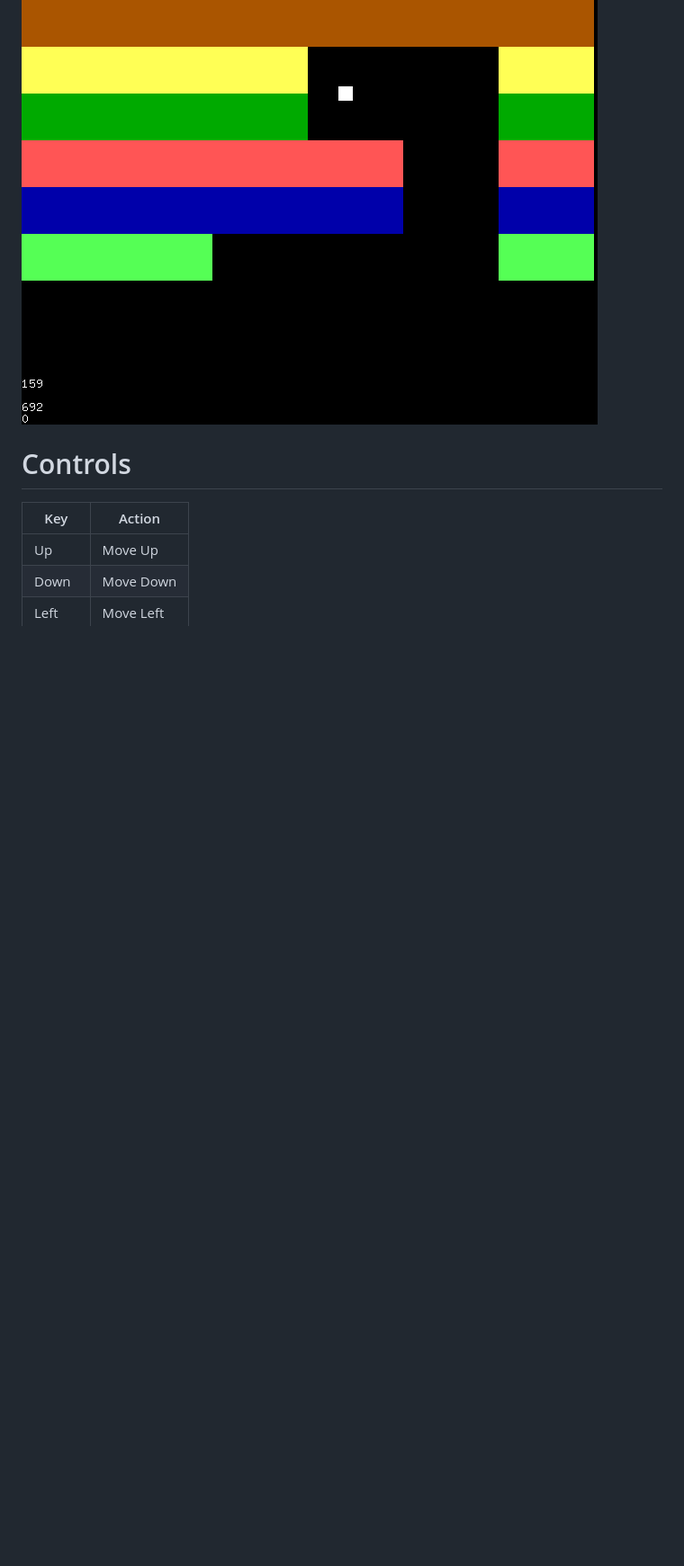
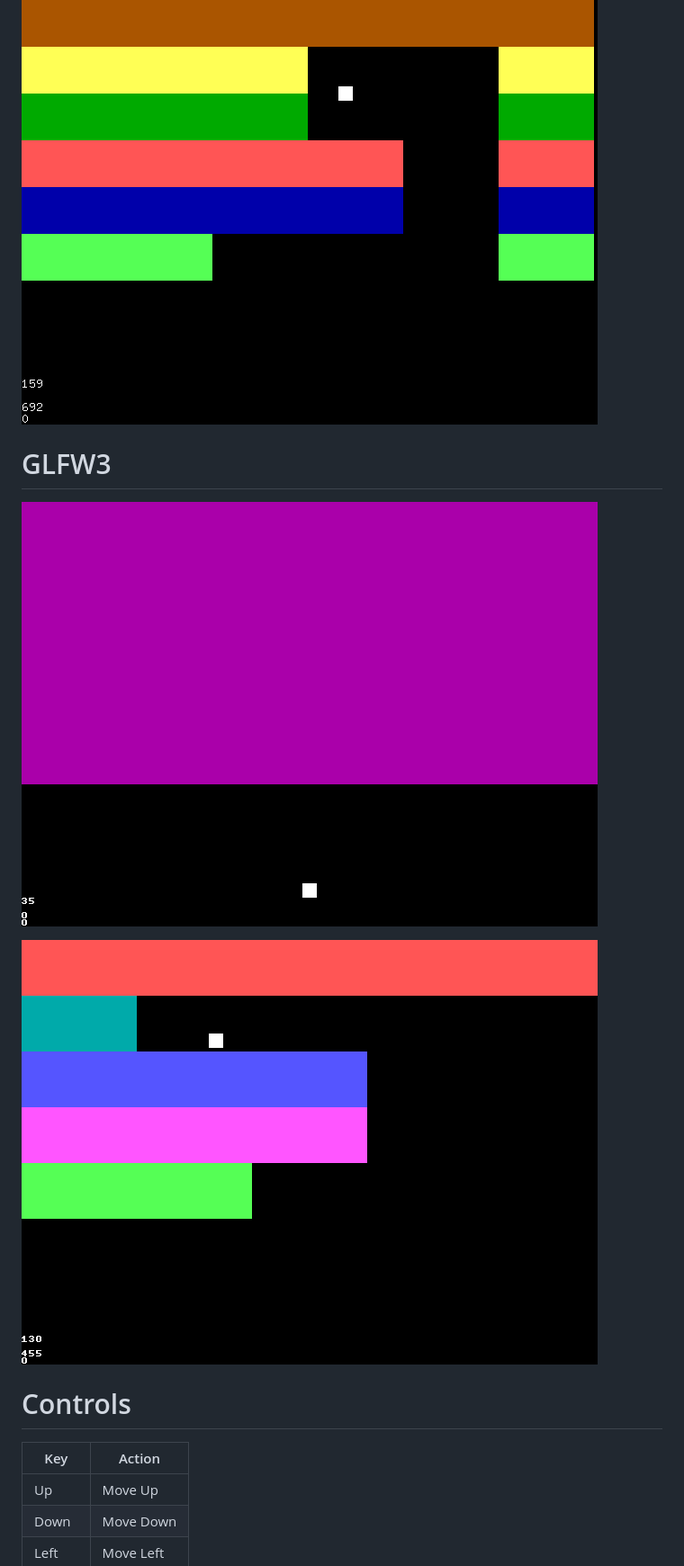
Before and after one commit to StevenSYS/blockbreakhc, a Markdown page: README.md, the part around the change. Shown: that part at 90% size. Drawn GitHub-style; pictures changed too: images/GLFW3Screenshot1.png (added), images/GLFW3Screenshot2.png (added); blank space fills up the shorter version.

Commit message:
Added a GLFW3 implementation and added error checking to the SDL3 implementation

```diff
--- a/README.md
+++ b/README.md
@@ -13,6 +13,11 @@ A port of BlockBreakHC from HolyC to C
 
 ![screenshot2](images/FreeGLUTScreenshot2.png "FreeGLUT Screenshot 2")
 
+# GLFW3
+![screenshot1](images/GLFW3Screenshot1.png "GLFW3 Screenshot 1")
+
+![screenshot2](images/GLFW3Screenshot2.png "GLFW3 Screenshot 2")
+
 # Controls
 
 | Key            | Action     |
```
Also changed, not shown: 4 other files.
